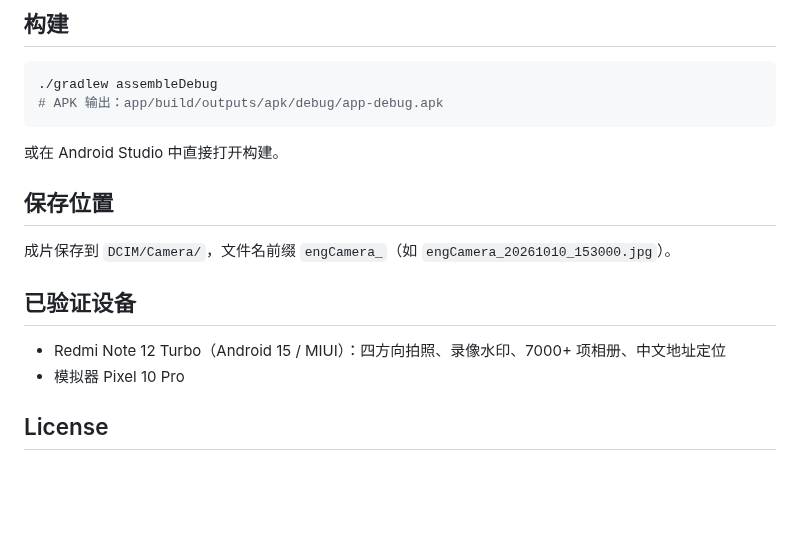
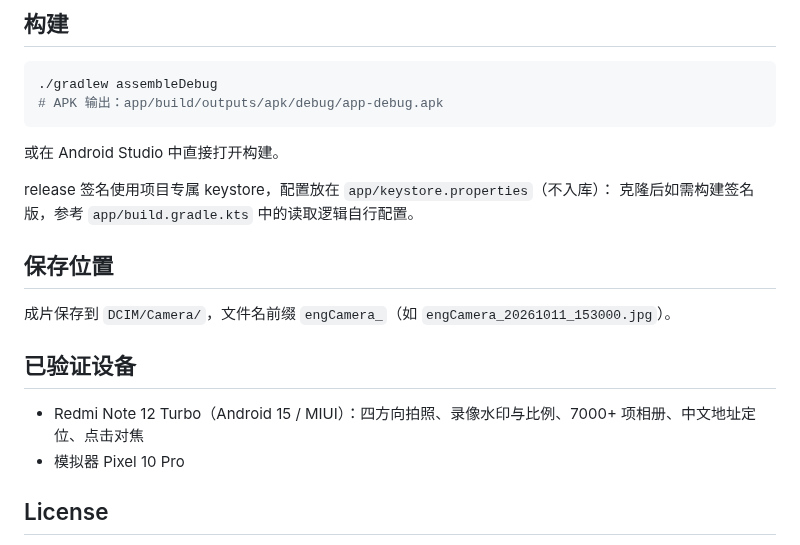
Before and after one commit to zy8270/engCamera, a Markdown page: README.md, the part around one of its changes. Drawn GitHub-style; blank space fills up the shorter version.

```diff
--- a/README.md
+++ b/README.md
@@ -40,13 +55,16 @@ minSdk 24（Android 7.0+），targetSdk 36。
 
 或在 Android Studio 中直接打开构建。
 
+release 签名使用项目专属 keystore，配置放在 `app/keystore.properties`（不入库）：
+克隆后如需构建签名版，参考 `app/build.gradle.kts` 中的读取逻辑自行配置。
+
 ## 保存位置
 
-成片保存到 `DCIM/Camera/`，文件名前缀 `engCamera_`（如 `engCamera_20261010_153000.jpg`）。
+成片保存到 `DCIM/Camera/`，文件名前缀 `engCamera_`（如 `engCamera_20261011_153000.jpg`）。
 
 ## 已验证设备
 
-- Redmi Note 12 Turbo（Android 15 / MIUI）：四方向拍照、录像水印、7000+ 项相册、中文地址定位
+- Redmi Note 12 Turbo（Android 15 / MIUI）：四方向拍照、录像水印与比例、7000+ 项相册、中文地址定位、点击对焦
 - 模拟器 Pixel 10 Pro
 
 ## License
```
Also changed, not shown: other parts of README.md (+31 -16 lines), 交付说明.md (+31 -2 lines), 水印相机.md (+2 -45 lines), screenshots/shot_annotate.png (added), screenshots/shot_camera.png (added), screenshots/shot_editor.png (added), 14 other files.
